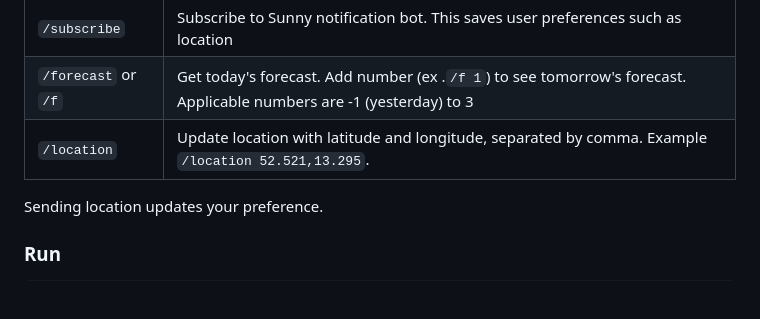
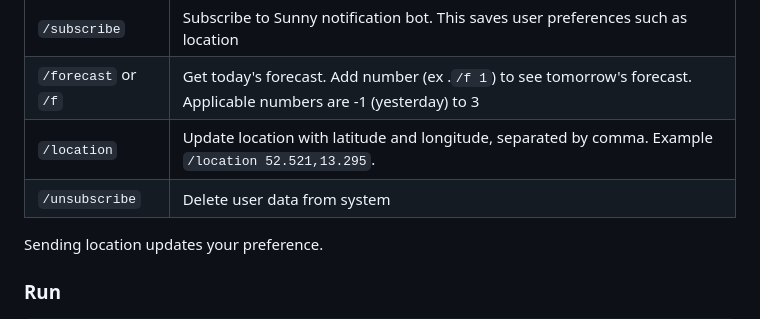
Before and after one commit to NoamRa/sunny-notification-bot, a Markdown page: README.md, the part around the change. GitHub-like rendering; blank space fills up the shorter version.

Commit message:
unsubscribe - update README

```diff
--- a/README.md
+++ b/README.md
@@ -20,6 +20,7 @@ The bot sends daily forecast in the morning and update notification if it's sunn
 | `/subscribe`        | Subscribe to Sunny notification bot. This saves user preferences such as location                                    |
 | `/forecast` or `/f` | Get today's forecast. Add number (ex .`/f 1`) to see tomorrow's forecast. Applicable numbers are -1 (yesterday) to 3 |
 | `/location`         | Update location with latitude and longitude, separated by comma. Example `/location 52.521,13.295`.                  |
+| `/unsubscribe`      | Delete user data from system                                                                                         |
 
 Sending location updates your preference.
 
```
